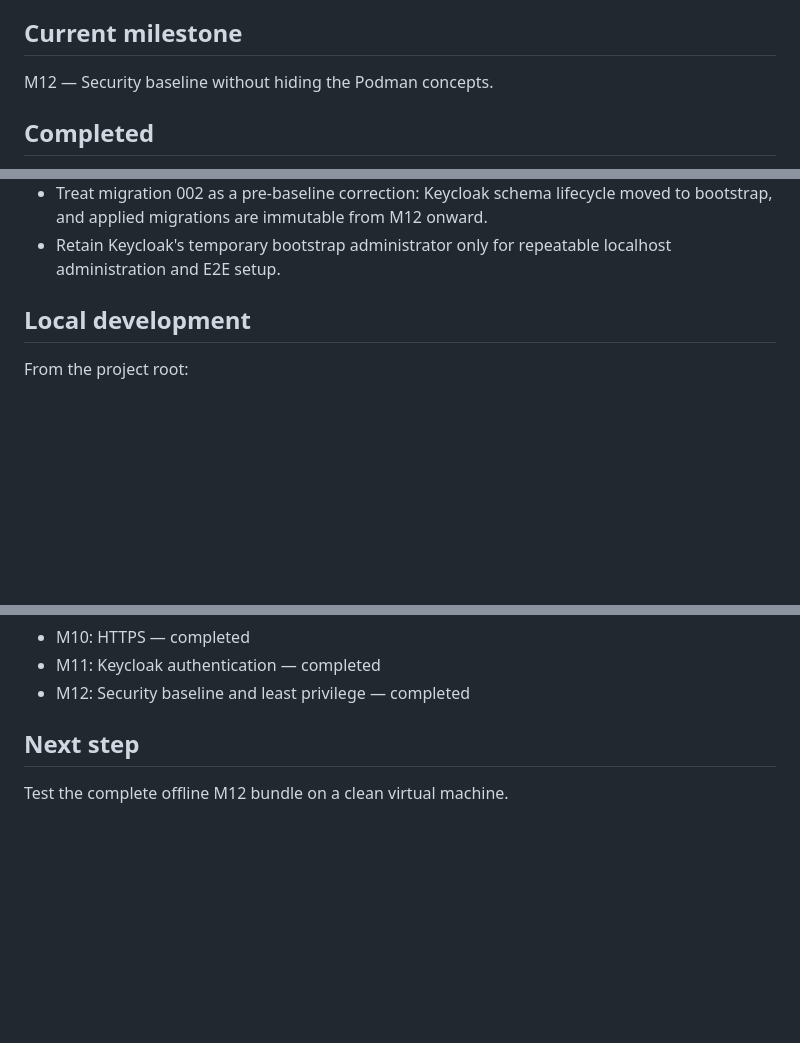
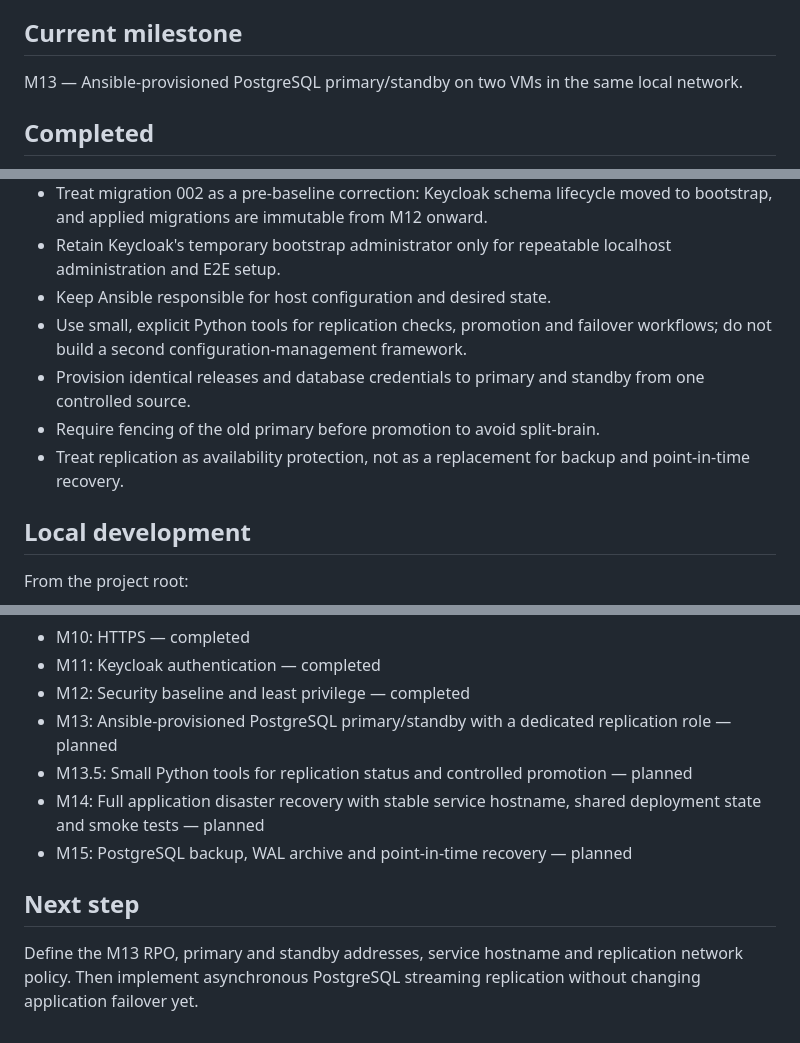
Before and after one commit to gunstein/podman_test, a Markdown page: PROJECT.md, 3 parts joined by grey strips. Rendered like a GitHub page; blank space fills up the shorter version.

```diff
--- a/PROJECT.md
+++ b/PROJECT.md
@@ -8,7 +8,8 @@ The project should demonstrate Podman, Quadlet, Ansible and eventually offline i
 
 ## Current milestone
 
-M12 — Security baseline without hiding the Podman concepts.
+M13 — Ansible-provisioned PostgreSQL primary/standby on two VMs in the same
+local network.
 
 ## Completed
 
@@ -100,6 +101,11 @@ M12 — Security baseline without hiding the Podman concepts.
 - Keep browser tokens in memory and use Authorization Code with PKCE S256 for the public frontend client.
 - Treat migration 002 as a pre-baseline correction: Keycloak schema lifecycle moved to bootstrap, and applied migrations are immutable from M12 onward.
 - Retain Keycloak's temporary bootstrap administrator only for repeatable localhost administration and E2E setup.
+- Keep Ansible responsible for host configuration and desired state.
+- Use small, explicit Python tools for replication checks, promotion and failover workflows; do not build a second configuration-management framework.
+- Provision identical releases and database credentials to primary and standby from one controlled source.
+- Require fencing of the old primary before promotion to avoid split-brain.
+- Treat replication as availability protection, not as a replacement for backup and point-in-time recovery.
 
 ## Local development
 
@@ -139,7 +145,13 @@ Open <http://127.0.0.1:8000> in a browser.
 - M10: HTTPS — completed
 - M11: Keycloak authentication — completed
 - M12: Security baseline and least privilege — completed
+- M13: Ansible-provisioned PostgreSQL primary/standby with a dedicated replication role — planned
+- M13.5: Small Python tools for replication status and controlled promotion — planned
+- M14: Full application disaster recovery with stable service hostname, shared deployment state and smoke tests — planned
+- M15: PostgreSQL backup, WAL archive and point-in-time recovery — planned
 
 ## Next step
 
-Test the complete offline M12 bundle on a clean virtual machine.
+Define the M13 RPO, primary and standby addresses, service hostname and
+replication network policy. Then implement asynchronous PostgreSQL streaming
+replication without changing application failover yet.
```
Also changed, not shown: README.md (+4 -0 lines).
